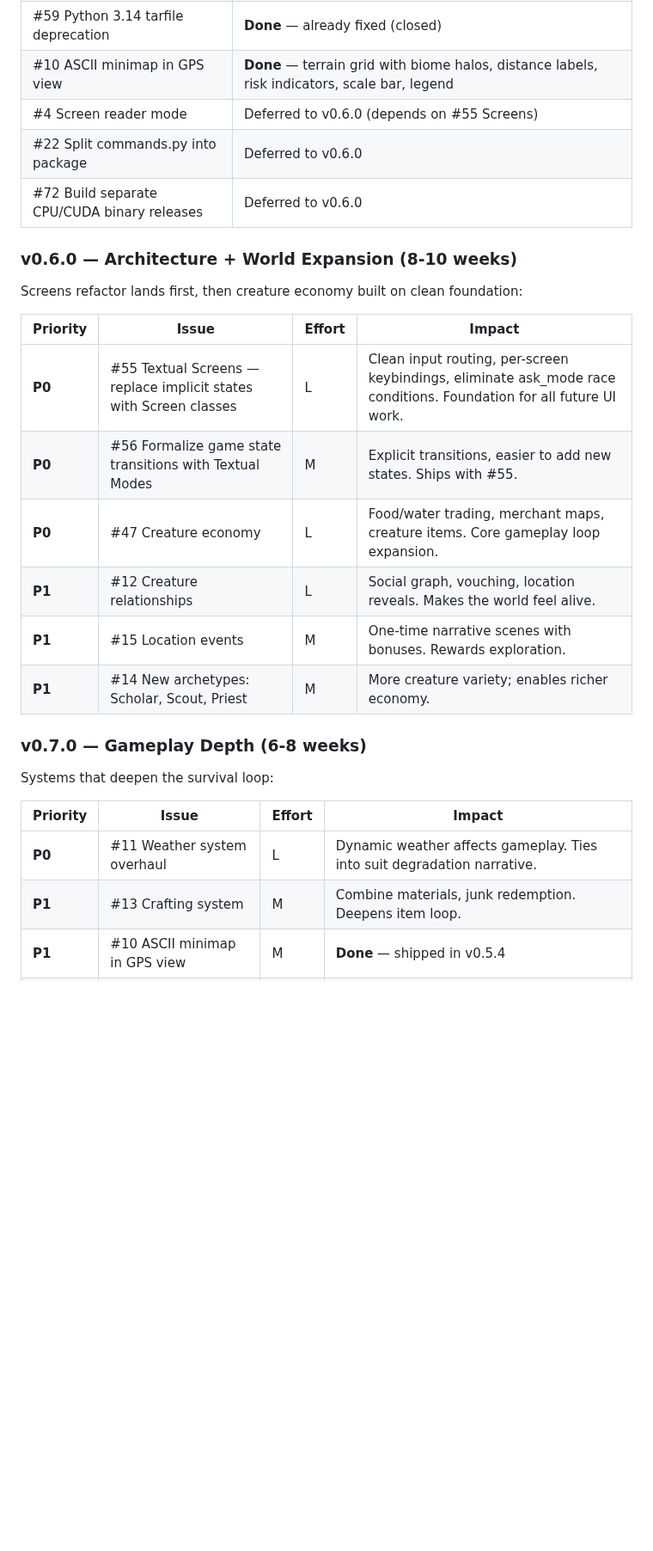
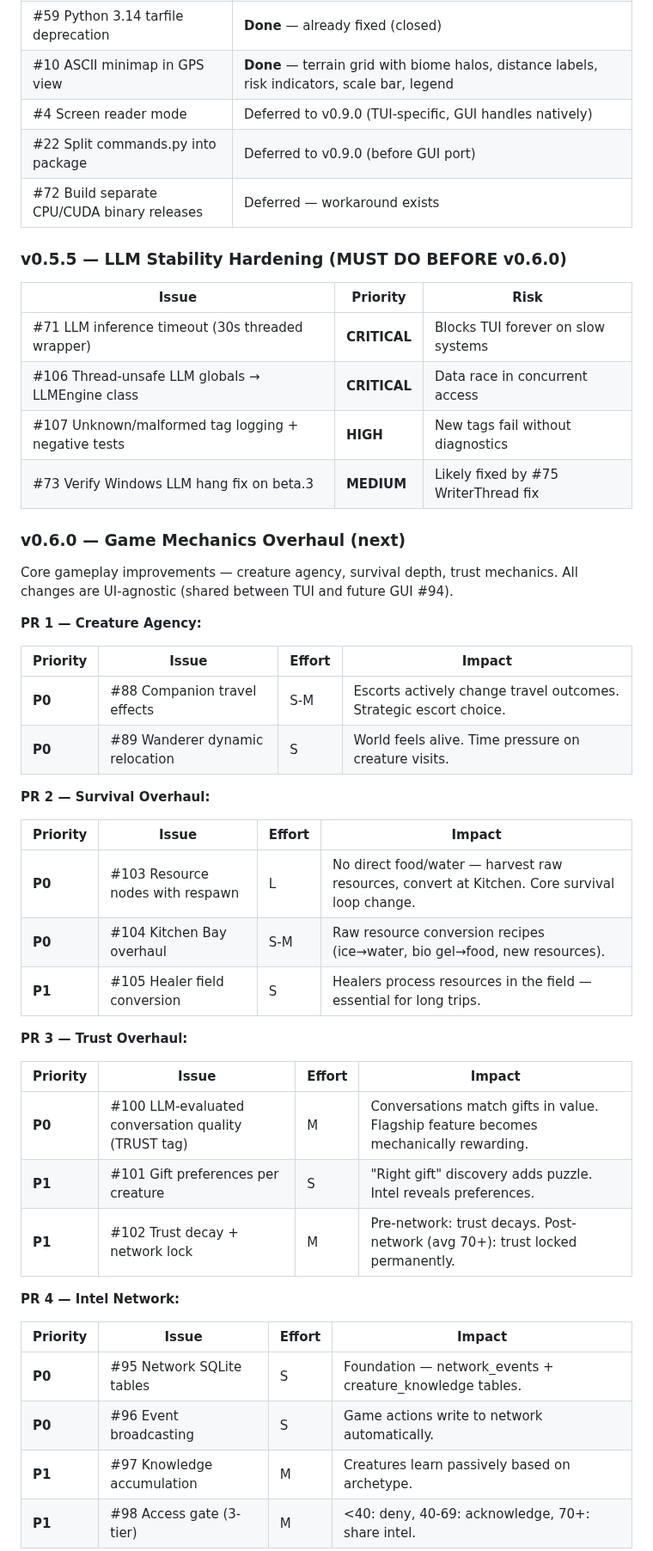
Before and after one commit to elephantatech/moon_traveler, a Markdown page: ROADMAP.md, the part around one of its changes. Shown at 86% size. Rendered like a GitHub page; blank space fills up the shorter version.

```diff
--- a/ROADMAP.md
+++ b/ROADMAP.md
@@ -1006,29 +1006,52 @@ Unsigned `.exe` files trigger Windows SmartScreen. Required for Steam. Wire `sig
 | #77 Heartbeat catch-all escalation | **Done** — consecutive failure tracking, ERROR after 5 |
 | #59 Python 3.14 tarfile deprecation | **Done** — already fixed (closed) |
 | #10 ASCII minimap in GPS view | **Done** — terrain grid with biome halos, distance labels, risk indicators, scale bar, legend |
-| #4 Screen reader mode | Deferred to v0.6.0 (depends on #55 Screens) |
-| #22 Split commands.py into package | Deferred to v0.6.0 |
-| #72 Build separate CPU/CUDA binary releases | Deferred to v0.6.0 |
+| #4 Screen reader mode | Deferred to v0.9.0 (TUI-specific, GUI handles natively) |
+| #22 Split commands.py into package | Deferred to v0.9.0 (before GUI port) |
+| #72 Build separate CPU/CUDA binary releases | Deferred — workaround exists |
 
-### v0.6.0 — Architecture + World Expansion (8-10 weeks)
+### v0.5.5 — LLM Stability Hardening (MUST DO BEFORE v0.6.0)
 
-Screens refactor lands first, then creature economy built on clean foundation:
+| Issue | Priority | Risk |
+|-------|----------|------|
+| #71 LLM inference timeout (30s threaded wrapper) | **CRITICAL** | Blocks TUI forever on slow systems |
+| #106 Thread-unsafe LLM globals → LLMEngine class | **CRITICAL** | Data race in concurrent access |
+| #107 Unknown/malformed tag logging + negative tests | **HIGH** | New tags fail without diagnostics |
+| #73 Verify Windows LLM hang fix on beta.3 | **MEDIUM** | Likely fixed by #75 WriterThread fix |
+
+### v0.6.0 — Game Mechanics Overhaul (next)
+
+Core gameplay improvements — creature agency, survival depth, trust mechanics. All changes are UI-agnostic (shared between TUI and future GUI #94).
+
+**PR 1 — Creature Agency:**
 
 | Priority | Issue | Effort | Impact |
 |----------|-------|--------|--------|
-| **P0** | #55 Textual Screens — replace implicit states with Screen classes | L | Clean input routing, per-screen keybindings, eliminate ask_mode race conditions. Foundation for all future UI work. |
-| **P0** | #56 Formalize game state transitions with Textual Modes | M | Explicit transitions, easier to add new states. Ships with #55. |
-| **P0** | #47 Creature economy | L | Food/water trading, merchant maps, creature items. Core gameplay loop expansion. |
-| **P1** | #12 Creature relationships | L | Social graph, vouching, location reveals. Makes the world feel alive. |
-| **P1** | #15 Location events | M | One-time narrative scenes with bonuses. Rewards exploration. |
-| **P1** | #14 New archetypes: Scholar, Scout, Priest | M | More creature variety; enables richer economy. |
+| **P0** | #88 Companion travel effects | S-M | Escorts actively change travel outcomes. Strategic escort choice. |
+| **P0** | #89 Wanderer dynamic relocation | S | World feels alive. Time pressure on creature visits. |
 
-### v0.7.0 — Gameplay Depth (6-8 weeks)
-
-Systems that deepen the survival loop:
+**PR 2 — Survival Overhaul:**
 
 | Priority | Issue | Effort | Impact |
 |----------|-------|--------|--------|
-| **P0** | #11 Weather system overhaul | L | Dynamic weather affects gameplay. Ties into suit degradation narrative. |
-| **P1** | #13 Crafting system | M | Combine materials, junk redemption. Deepens item loop. |
-| **P1** | #10 ASCII minimap in GPS view | M | **Done** — shipped in v0.5.4 |
+| **P0** | #103 Resource nodes with respawn | L | No direct food/water — harvest raw resources, convert at Kitchen. Core survival loop change. |
+| **P0** | #104 Kitchen Bay overhaul | S-M | Raw resource conversion recipes (ice→water, bio gel→food, new resources). |
+| **P1** | #105 Healer field conversion | S | Healers process resources in the field — essential for long trips. |
+
+**PR 3 — Trust Overhaul:**
+
+| Priority | Issue | Effort | Impact |
+|----------|-------|--------|--------|
+| **P0** | #100 LLM-evaluated conversation quality (TRUST tag) | M | Conversations match gifts in value. Flagship feature becomes mechanically rewarding. |
+| **P1** | #101 Gift preferences per creature | S | "Right gift" discovery adds puzzle. Intel reveals preferences. |
+| **P1** | #102 Trust decay + network lock | M | Pre-network: trust decays. Post-network (avg 70+): trust locked permanently. |
+
+**PR 4 — Intel Network:**
+
+| Priority | Issue | Effort | Impact |
+|----------|-------|--------|--------|
+| **P0** | #95 Network SQLite tables | S | Foundation — network_events + creature_knowledge tables. |
+| **P0** | #96 Event broadcasting | S | Game actions write to network automatically. |
+| **P1** | #97 Knowledge accumulation | M | Creatures learn passively based on archetype. |
+| **P1** | #98 Access gate (3-tier) | M | <40: deny, 40-69: acknowledge, 70+: share intel. |
+
```
Also changed, not shown: other parts of ROADMAP.md (+40 -15 lines), spec.md (+59 -0 lines).
